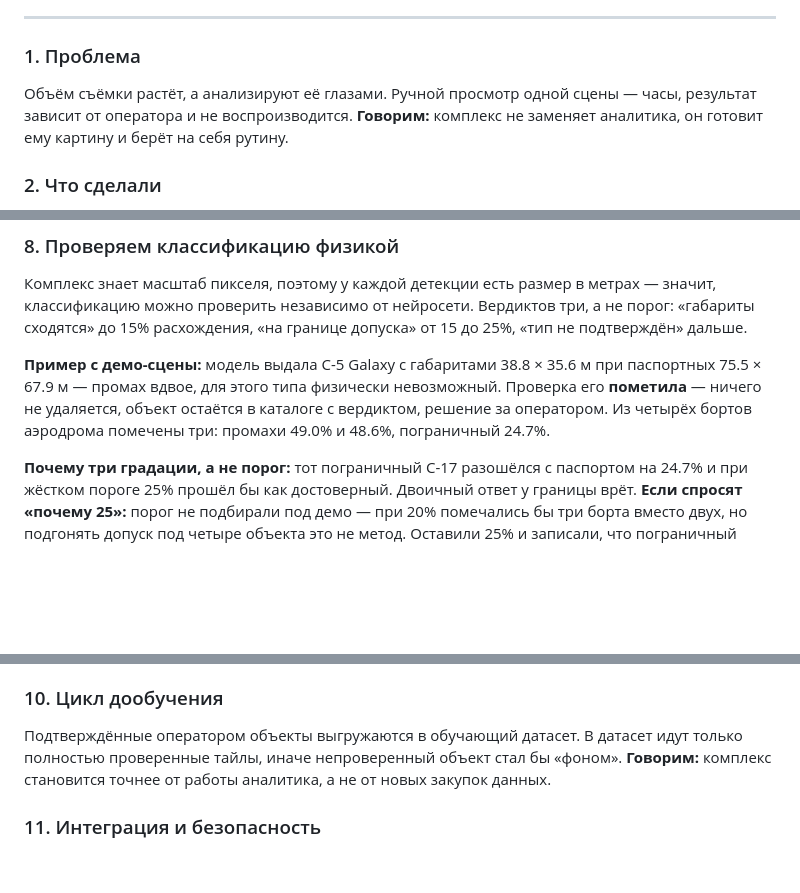
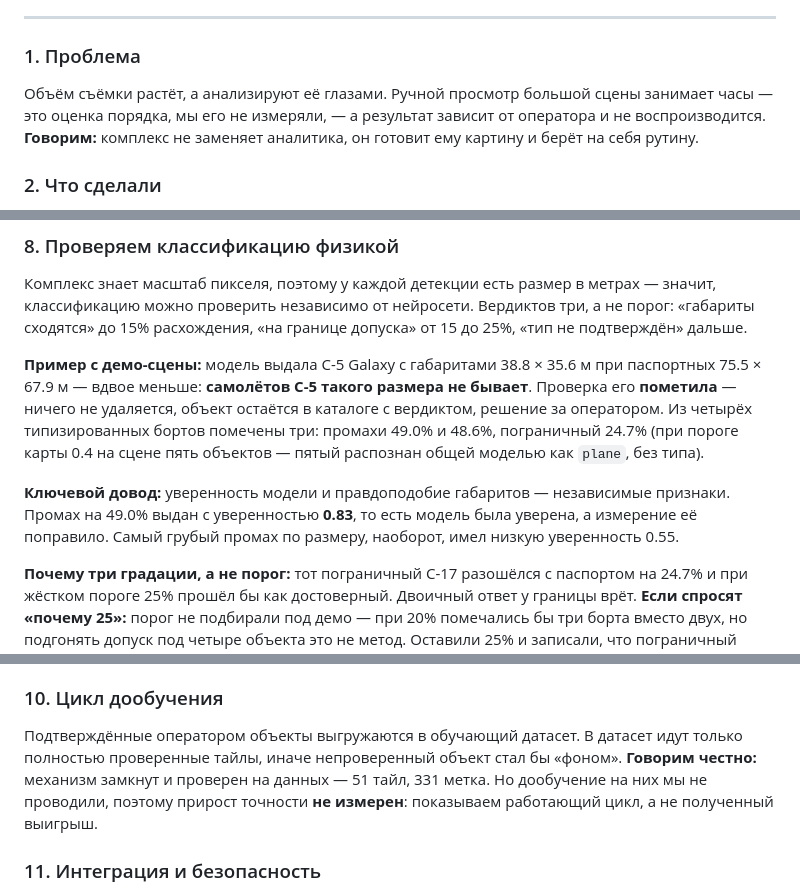
Before and after one commit to miss-mississippi/muxxed_defence_tech, a Markdown page: docs/presentation.md, 3 parts joined by grey strips. Drawn GitHub-style; blank space fills up the shorter version.

```diff
--- a/docs/presentation.md
+++ b/docs/presentation.md
@@ -6,8 +6,8 @@
 ---
 
 ### 1. Проблема
-Объём съёмки растёт, а анализируют её глазами. Ручной просмотр одной сцены — часы, результат
-зависит от оператора и не воспроизводится.
+Объём съёмки растёт, а анализируют её глазами. Ручной просмотр большой сцены занимает часы —
+это оценка порядка, мы его не измеряли, — а результат зависит от оператора и не воспроизводится.
 **Говорим:** комплекс не заменяет аналитика, он готовит ему картину и берёт на себя рутину.
 
 ### 2. Что сделали
@@ -63,9 +64,14 @@
 сходятся» до 15% расхождения, «на границе допуска» от 15 до 25%, «тип не подтверждён» дальше.
 
 **Пример с демо-сцены:** модель выдала C-5 Galaxy с габаритами 38.8 × 35.6 м при паспортных
-75.5 × 67.9 м — промах вдвое, для этого типа физически невозможный. Проверка его **пометила** —
+75.5 × 67.9 м — вдвое меньше: **самолётов C-5 такого размера не бывает**. Проверка его **пометила** —
 ничего не удаляется, объект остаётся в каталоге с вердиктом, решение за оператором.
-Из четырёх бортов аэродрома помечены три: промахи 49.0% и 48.6%, пограничный 24.7%.
+Из четырёх типизированных бортов помечены три: промахи 49.0% и 48.6%, пограничный 24.7%
+(при пороге карты 0.4 на сцене пять объектов — пятый распознан общей моделью как `plane`, без типа).
+
+**Ключевой довод:** уверенность модели и правдоподобие габаритов — независимые признаки.
+Промах на 49.0% выдан с уверенностью **0.83**, то есть модель была уверена, а измерение её
+поправило. Самый грубый промах по размеру, наоборот, имел низкую уверенность 0.55.
 
 **Почему три градации, а не порог:** тот пограничный C-17 разошёлся с паспортом на 24.7%
 и при жёстком пороге 25% прошёл бы как достоверный. Двоичный ответ у границы врёт.
@@ -88,7 +94,9 @@
 ### 10. Цикл дообучения
 Подтверждённые оператором объекты выгружаются в обучающий датасет. В датасет идут только
 полностью проверенные тайлы, иначе непроверенный объект стал бы «фоном».
-**Говорим:** комплекс становится точнее от работы аналитика, а не от новых закупок данных.
+**Говорим честно:** механизм замкнут и проверен на данных — 51 тайл, 331 метка. Но дообучение
+на них мы не проводили, поэтому прирост точности **не измерен**: показываем работающий цикл,
+а не полученный выигрыш.
 
 ### 11. Интеграция и безопасность
 REST API: загрузка сцены, каталог с фильтрами по классу, модели, уверенности, статусу и
```
Also changed, not shown: other parts of docs/presentation.md (+4 -3 lines), docs/report.md (+5 -2 lines), docs/submission.md (+4 -3 lines).
